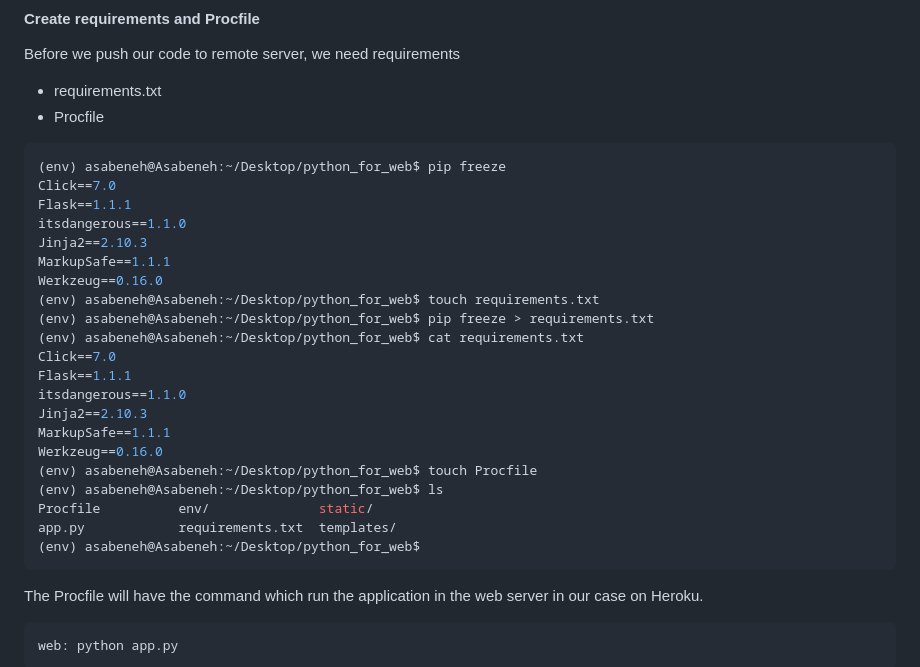
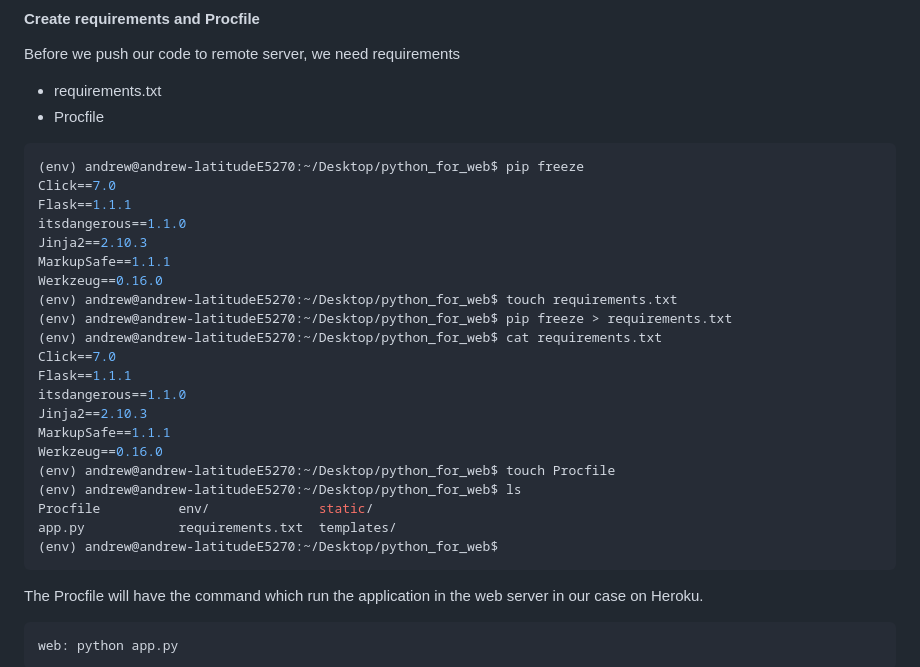
Before and after one commit to andrew4779/30-DAYS-OF-PYTHON, a Markdown page: 26_Day_Python_web/26_python_web.md, the part around the change. Drawn GitHub-style.

Commit message:
flask heroku

````diff
--- a/26_Day_Python_web/26_python_web.md
+++ b/26_Day_Python_web/26_python_web.md
@@ -524,27 +524,27 @@ Before we push our code to remote server, we need requirements
 - Procfile
 
 ```sh
-(env) asabeneh@Asabeneh:~/Desktop/python_for_web$ pip freeze
+(env) andrew@andrew-latitudeE5270:~/Desktop/python_for_web$ pip freeze
 Click==7.0
 Flask==1.1.1
 itsdangerous==1.1.0
 Jinja2==2.10.3
 MarkupSafe==1.1.1
 Werkzeug==0.16.0
-(env) asabeneh@Asabeneh:~/Desktop/python_for_web$ touch requirements.txt
-(env) asabeneh@Asabeneh:~/Desktop/python_for_web$ pip freeze > requirements.txt
-(env) asabeneh@Asabeneh:~/Desktop/python_for_web$ cat requirements.txt
+(env) andrew@andrew-latitudeE5270:~/Desktop/python_for_web$ touch requirements.txt
+(env) andrew@andrew-latitudeE5270:~/Desktop/python_for_web$ pip freeze > requirements.txt
+(env) andrew@andrew-latitudeE5270:~/Desktop/python_for_web$ cat requirements.txt
 Click==7.0
 Flask==1.1.1
 itsdangerous==1.1.0
 Jinja2==2.10.3
 MarkupSafe==1.1.1
 Werkzeug==0.16.0
-(env) asabeneh@Asabeneh:~/Desktop/python_for_web$ touch Procfile
-(env) asabeneh@Asabeneh:~/Desktop/python_for_web$ ls
+(env) andrew@andrew-latitudeE5270:~/Desktop/python_for_web$ touch Procfile
+(env) andrew@andrew-latitudeE5270:~/Desktop/python_for_web$ ls
 Procfile          env/              static/
 app.py            requirements.txt  templates/
-(env) asabeneh@Asabeneh:~/Desktop/python_for_web$
+(env) andrew@andrew-latitudeE5270:~/Desktop/python_for_web$
 ```
 
 The Procfile will have the command which run the application in the web server in our case on Heroku.
````
